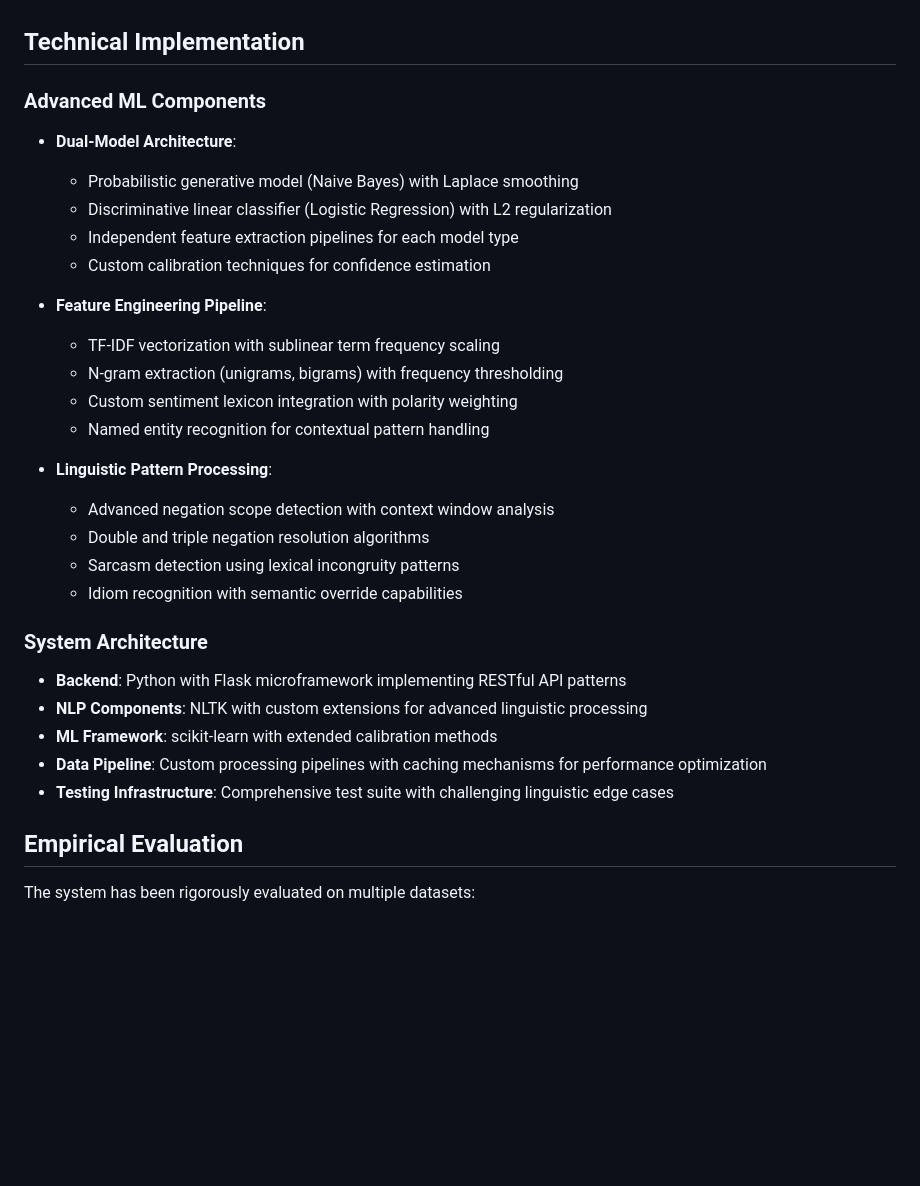
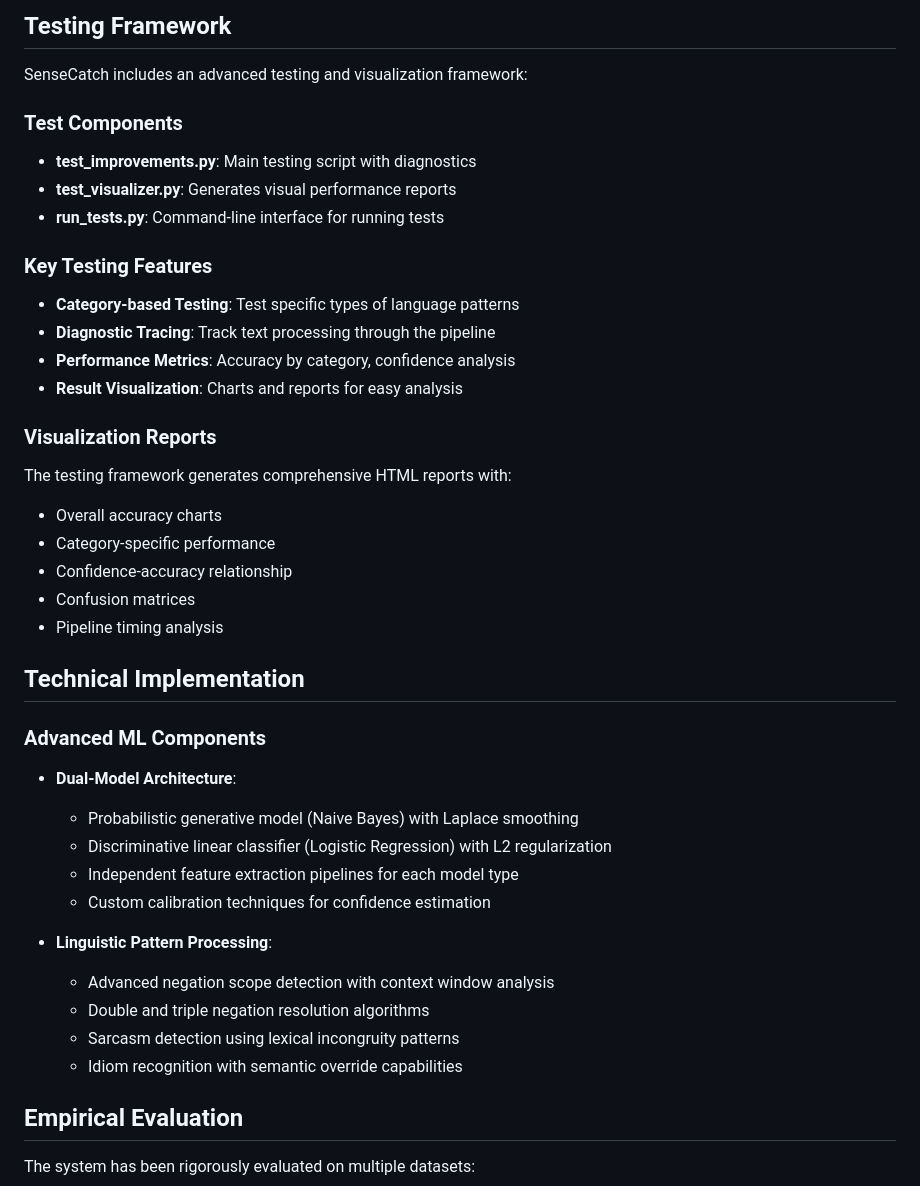
Before and after one commit to berkinksk/SenseCatch, a Markdown page: README.md, the part around one of its changes. GitHub-like rendering; blank space fills up the shorter version.

```diff
--- a/README.md
+++ b/README.md
@@ -14,3 +77,29 @@ This platform demonstrates several key research areas in modern AI:
+## Testing Framework
+
+SenseCatch includes an advanced testing and visualization framework:
+
+### Test Components
+
+- **test_improvements.py**: Main testing script with diagnostics
+- **test_visualizer.py**: Generates visual performance reports
+- **run_tests.py**: Command-line interface for running tests
+
+### Key Testing Features
+
+- **Category-based Testing**: Test specific types of language patterns
+- **Diagnostic Tracing**: Track text processing through the pipeline
+- **Performance Metrics**: Accuracy by category, confidence analysis
+- **Result Visualization**: Charts and reports for easy analysis
+
+### Visualization Reports
+
+The testing framework generates comprehensive HTML reports with:
+
+- Overall accuracy charts
+- Category-specific performance
+- Confidence-accuracy relationship
+- Confusion matrices
+- Pipeline timing analysis
 
 ## Technical Implementation
 
@@ -22,25 +111,11 @@ This platform demonstrates several key research areas in modern AI:
   - Independent feature extraction pipelines for each model type
   - Custom calibration techniques for confidence estimation
 
-- **Feature Engineering Pipeline**:
-  - TF-IDF vectorization with sublinear term frequency scaling
-  - N-gram extraction (unigrams, bigrams) with frequency thresholding
-  - Custom sentiment lexicon integration with polarity weighting
-  - Named entity recognition for contextual pattern handling
-
 - **Linguistic Pattern Processing**:
   - Advanced negation scope detection with context window analysis
   - Double and triple negation resolution algorithms
   - Sarcasm detection using lexical incongruity patterns
   - Idiom recognition with semantic override capabilities
-
-### System Architecture
-
-- **Backend**: Python with Flask microframework implementing RESTful API patterns
-- **NLP Components**: NLTK with custom extensions for advanced linguistic processing
-- **ML Framework**: scikit-learn with extended calibration methods
-- **Data Pipeline**: Custom processing pipelines with caching mechanisms for performance optimization
-- **Testing Infrastructure**: Comprehensive test suite with challenging linguistic edge cases
 
 ## Empirical Evaluation
 
```
Also changed, not shown: other parts of README.md (+93 -72 lines).
